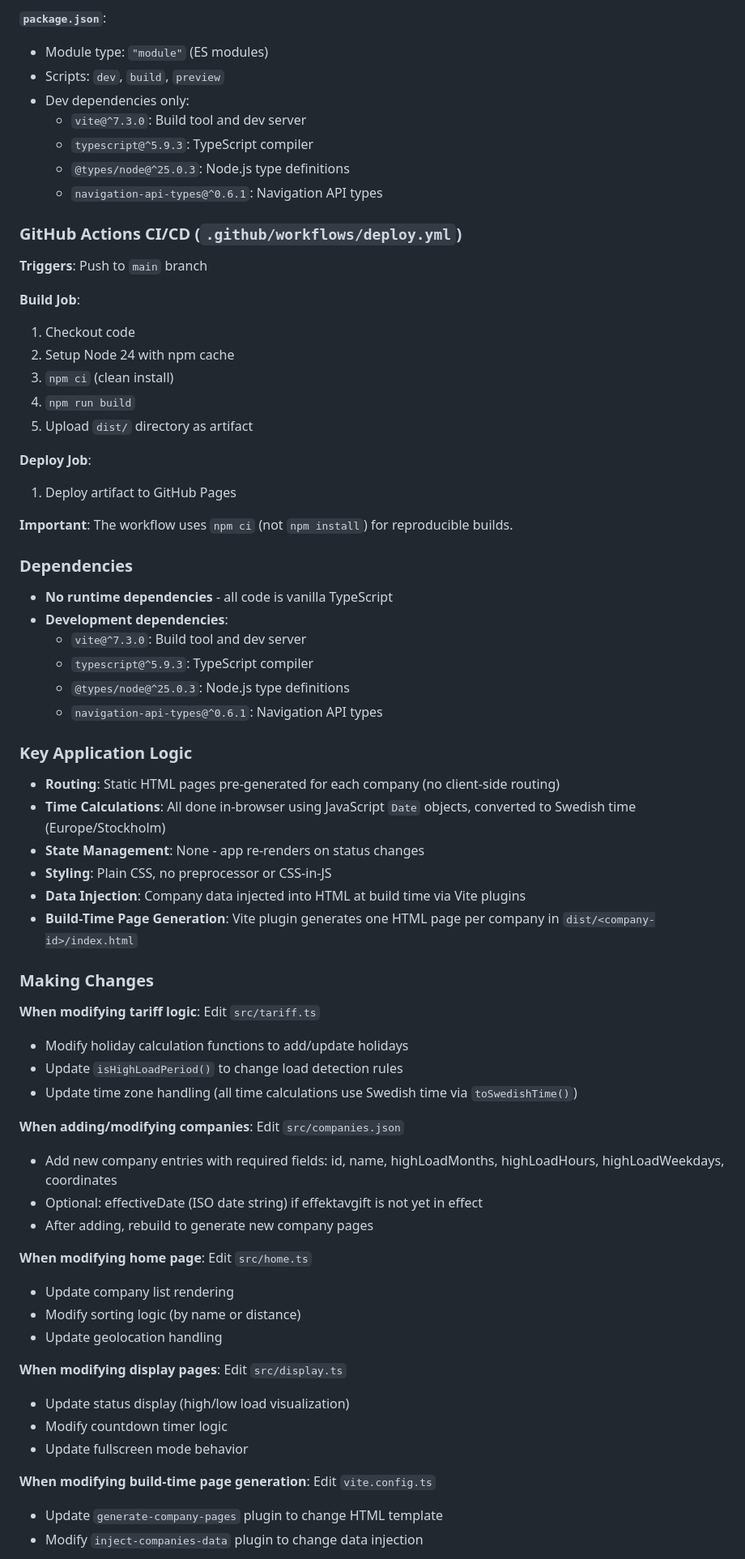
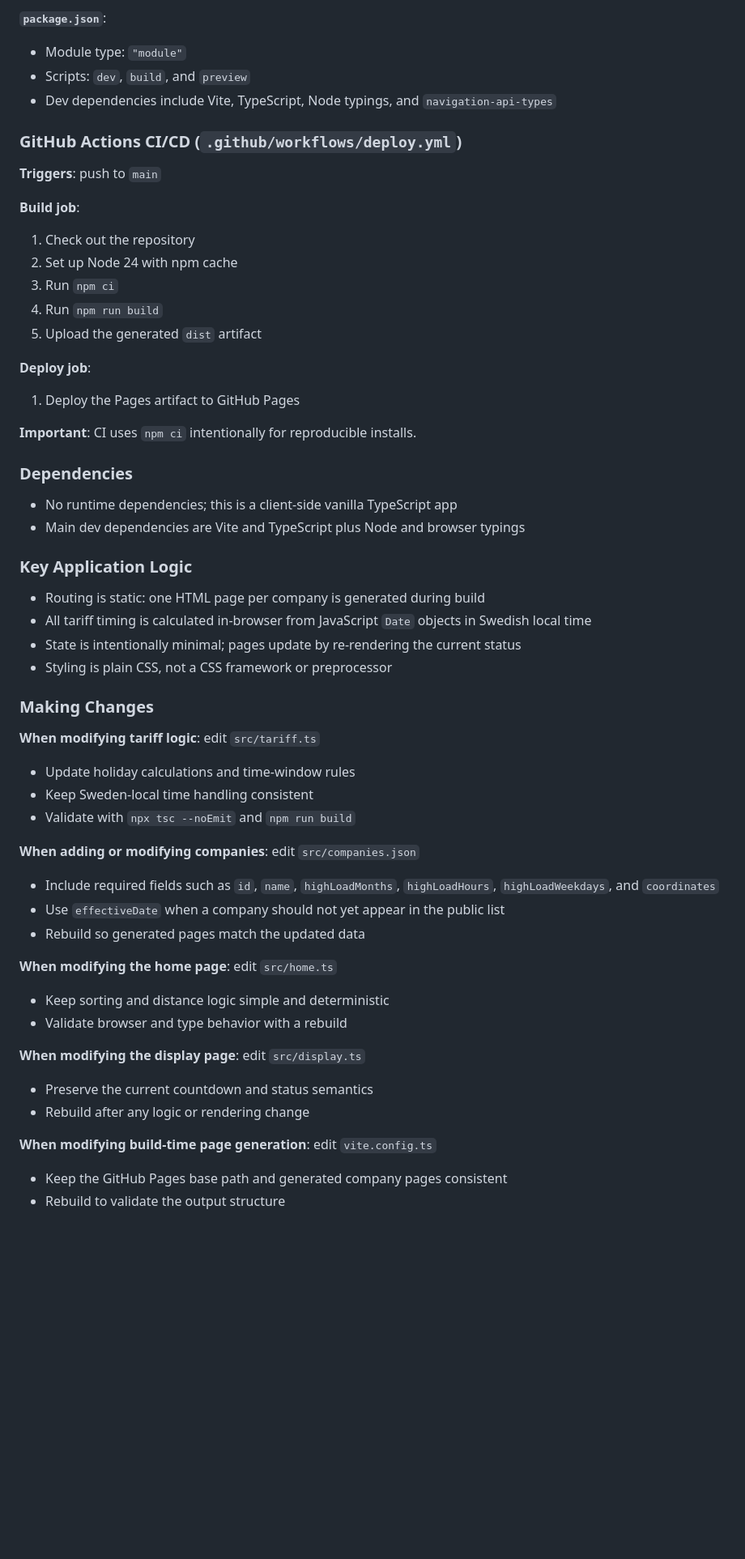
Before and after one commit to phieri/effektavgift, a Markdown page: .github/copilot-instructions.md, the part around one of its changes. Shown at 81% size. Rendered like a GitHub page; blank space fills up the shorter version.

Commit message:
Refresh repo guidance for current build workflow and known issues
Co-authored-by: phieri <12006381+phieri@users.noreply.github.com>

```diff
--- a/.github/copilot-instructions.md
+++ b/.github/copilot-instructions.md
@@ -174,68 +188,56 @@ This sequence always works and takes ~1-2 seconds total.
 
 **`package.json`**:
-- Module type: `"module"` (ES modules)
-- Scripts: `dev`, `build`, `preview`
-- Dev dependencies only:
-  - `vite@^7.3.0`: Build tool and dev server
-  - `typescript@^5.9.3`: TypeScript compiler
-  - `@types/node@^25.0.3`: Node.js type definitions
-  - `navigation-api-types@^0.6.1`: Navigation API types
+- Module type: `"module"`
+- Scripts: `dev`, `build`, and `preview`
+- Dev dependencies include Vite, TypeScript, Node typings, and `navigation-api-types`
 
 ### GitHub Actions CI/CD (`.github/workflows/deploy.yml`)
 
-**Triggers**: Push to `main` branch
+**Triggers**: push to `main`
 
-**Build Job**:
-1. Checkout code
-2. Setup Node 24 with npm cache
-3. `npm ci` (clean install)
-4. `npm run build`
-5. Upload `dist/` directory as artifact
+**Build job**:
+1. Check out the repository
+2. Set up Node 24 with npm cache
+3. Run `npm ci`
+4. Run `npm run build`
+5. Upload the generated `dist` artifact
 
-**Deploy Job**:
-1. Deploy artifact to GitHub Pages
+**Deploy job**:
+1. Deploy the Pages artifact to GitHub Pages
 
-**Important**: The workflow uses `npm ci` (not `npm install`) for reproducible builds.
+**Important**: CI uses `npm ci` intentionally for reproducible installs.
 
 ### Dependencies
-- **No runtime dependencies** - all code is vanilla TypeScript
-- **Development dependencies**:
-  - `vite@^7.3.0`: Build tool and dev server
-  - `typescript@^5.9.3`: TypeScript compiler
-  - `@types/node@^25.0.3`: Node.js type definitions
-  - `navigation-api-types@^0.6.1`: Navigation API types
+- No runtime dependencies; this is a client-side vanilla TypeScript app
+- Main dev dependencies are Vite and TypeScript plus Node and browser typings
 
 ### Key Application Logic
-- **Routing**: Static HTML pages pre-generated for each company (no client-side routing)
-- **Time Calculations**: All done in-browser using JavaScript `Date` objects, converted to Swedish time (Europe/Stockholm)
-- **State Management**: None - app re-renders on status changes
-- **Styling**: Plain CSS, no preprocessor or CSS-in-JS
-- **Data Injection**: Company data injected into HTML at build time via Vite plugins
-- **Build-Time Page Generation**: Vite plugin generates one HTML page per company in `dist/<company-id>/index.html`
+- Routing is static: one HTML page per company is generated during build
+- All tariff timing is calculated in-browser from JavaScript `Date` objects in Swedish local time
+- State is intentionally minimal; pages update by re-rendering the current status
+- Styling is plain CSS, not a CSS framework or preprocessor
 
 ### Making Changes
 
-**When modifying tariff logic**: Edit `src/tariff.ts`
-- Modify holiday calculation functions to add/update holidays
-- Update `isHighLoadPeriod()` to change load detection rules
-- Update time zone handling (all time calculations use Swedish time via `toSwedishTime()`)
+**When modifying tariff logic**: edit `src/tariff.ts`
+- Update holiday calculations and time-window rules
+- Keep Sweden-local time handling consistent
+- Validate with `npx tsc --noEmit` and `npm run build`
 
-**When adding/modifying companies**: Edit `src/companies.json`
-- Add new company entries with required fields: id, name, highLoadMonths, highLoadHours, highLoadWeekdays, coordinates
-- Optional: effectiveDate (ISO date string) if effektavgift is not yet in effect
-- After adding, rebuild to generate new company pages
+**When adding or modifying companies**: edit `src/companies.json`
+- Include required fields such as `id`, `name`, `highLoadMonths`, `highLoadHours`, `highLoadWeekdays`, and `coordinates`
+- Use `effectiveDate` when a company should not yet appear in the public list
+- Rebuild so generated pages match the updated data
 
-**When modifying home page**: Edit `src/home.ts`
-- Update company list rendering
-- Modify sorting logic (by name or distance)
-- Update geolocation handling
+**When modifying the home page**: edit `src/home.ts`
+- Keep sorting and distance logic simple and deterministic
+- Validate browser and type behavior with a rebuild
 
-**When modifying display pages**: Edit `src/display.ts`
-- Update status display (high/low load visualization)
-- Modify countdown timer logic
-- Update fullscreen mode behavior
+**When modifying the display page**: edit `src/display.ts`
+- Preserve the current countdown and status semantics
+- Rebuild after any logic or rendering change
 
-**When modifying build-time page generation**: Edit `vite.config.ts`
-- Update `generate-company-pages` plugin to change HTML template
-- Modify `inject-companies-data` plugin to change data injection
+**When modifying build-time page generation**: edit `vite.config.ts`
+- Keep the GitHub Pages base path and generated company pages consistent
+- Rebuild to validate the output structure
 
```
Also changed, not shown: other parts of .github/copilot-instructions.md (+125 -115 lines).
